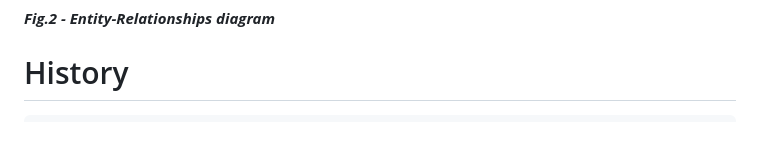
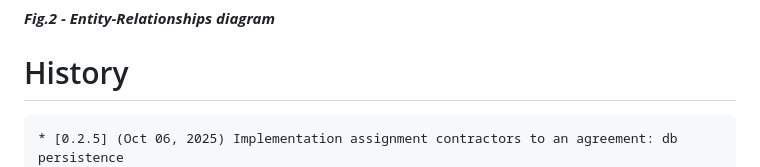
Before and after one commit to gbetorre/convenzioni, a Markdown page: README.md, the part around the change. Drawn GitHub-style; blank space fills up the shorter version.

````diff
--- a/README.md
+++ b/README.md
@@ -65,6 +65,7 @@ When will be ready, I will release, package or tag
 # History
 
 ```
+* [0.2.5] (Oct 06, 2025) Implementation assignment contractors to an agreement: db persistence
 * [0.2.4] (Oct 02, 2025) First draft of the function for assigning contractors under agreement
 * [0.2.3] (Oct 01, 2025) Implemented dynamic subset of agreements based on user membership
 * [0.2.2] (Sep 30, 2025) Implemented dynamic generation of dropdown lists
````
Also changed, not shown: README.it.md (+1 -0 lines).
